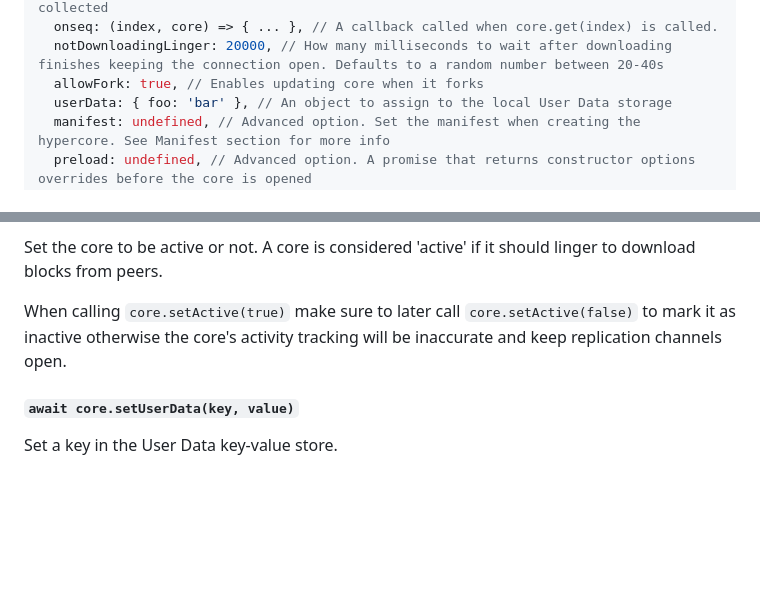
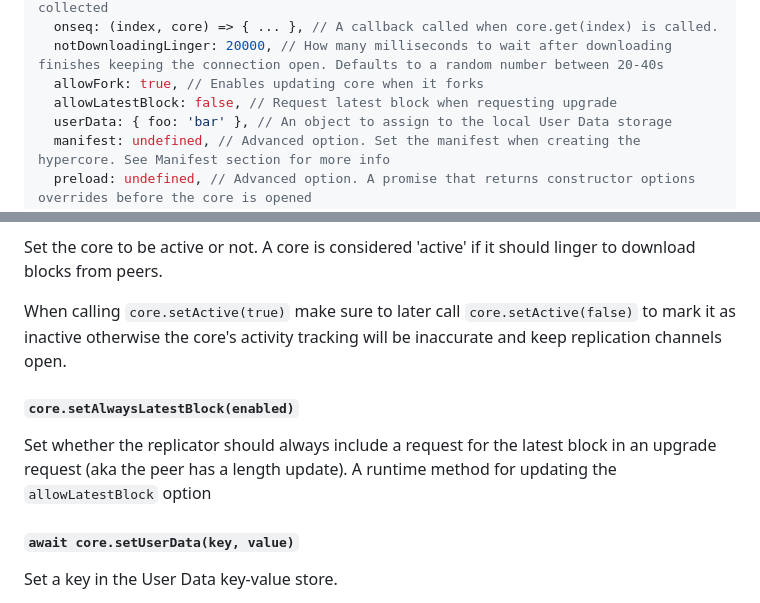
Before and after one commit to holepunchto/hypercore, a Markdown page: README.md, 2 parts joined by grey strips. GitHub-like rendering; blank space fills up the shorter version.

Commit message:
Add doc for `setAlwaysLatestBlock()` & `allowLatestBlock` option

```diff
--- a/README.md
+++ b/README.md
@@ -58,6 +58,7 @@ Alternatively you can pass a [Hypercore Storage](https://github.com/holepunchto/
   onseq: (index, core) => { ... }, // A callback called when core.get(index) is called.
   notDownloadingLinger: 20000, // How many milliseconds to wait after downloading finishes keeping the connection open. Defaults to a random number between 20-40s
   allowFork: true, // Enables updating core when it forks
+  allowLatestBlock: false, // Request latest block when requesting upgrade
   userData: { foo: 'bar' }, // An object to assign to the local User Data storage
   manifest: undefined, // Advanced option. Set the manifest when creating the hypercore. See Manifest section for more info
   preload: undefined, // Advanced option. A promise that returns constructor options overrides before the core is opened
@@ -701,6 +702,10 @@ Set the core to be active or not. A core is considered 'active' if it should lin
 
 When calling `core.setActive(true)` make sure to later call `core.setActive(false)` to mark it as inactive otherwise the core's activity tracking will be inaccurate and keep replication channels open.
 
+#### `core.setAlwaysLatestBlock(enabled)`
+
+Set whether the replicator should always include a request for the latest block in an upgrade request (aka the peer has a length update). A runtime method for updating the `allowLatestBlock` option
+
 #### `await core.setUserData(key, value)`
 
 Set a key in the User Data key-value store.
```
